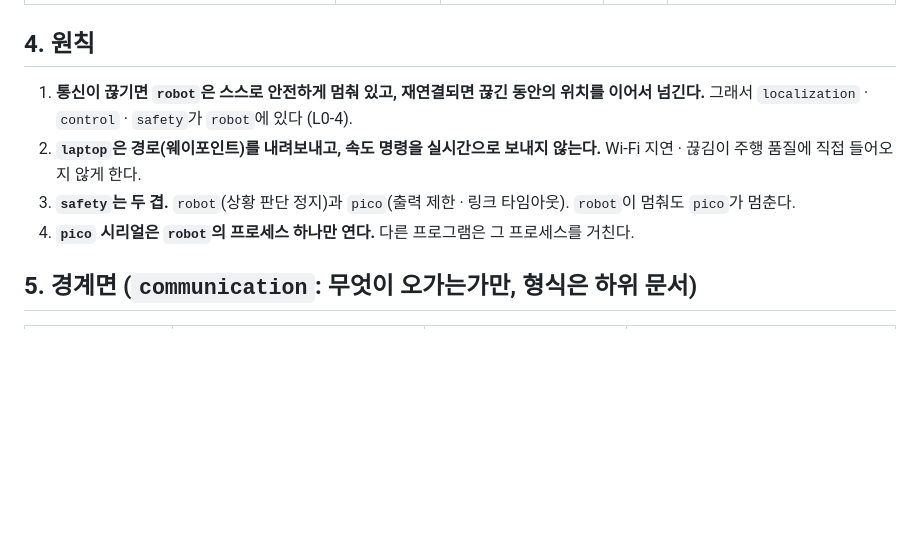
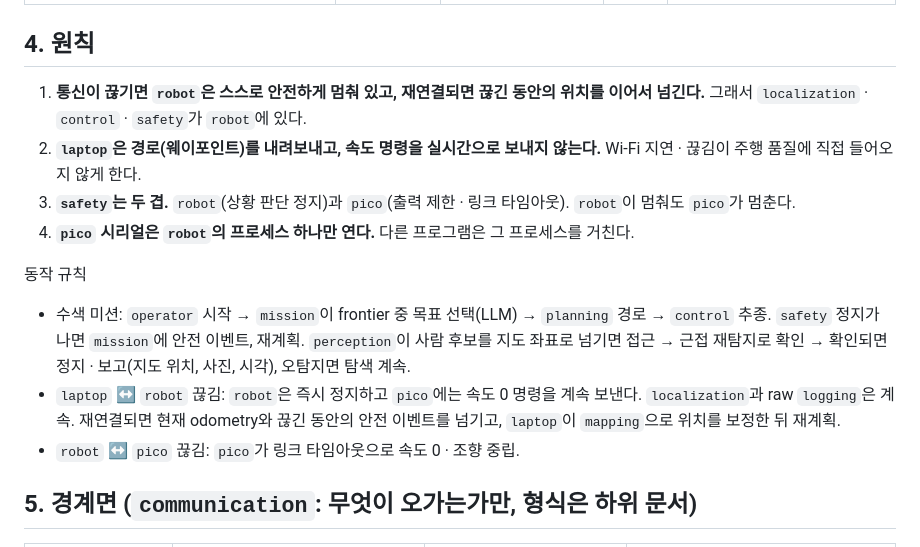
Before and after one commit to Ruysong/autonomous-rescue-rover, a Markdown page: docs/architecture/README.md, the part around one of its changes. GitHub-like rendering; blank space fills up the shorter version.

```diff
--- a/docs/architecture/README.md
+++ b/docs/architecture/README.md
@@ -74,10 +68,16 @@ PlantUML 소스. VS Code `jebbs.plantuml` 확장으로 미리보기 (Alt+D). 렌
 
 ## 4. 원칙
 
-1. **통신이 끊기면 `robot`은 스스로 안전하게 멈춰 있고, 재연결되면 끊긴 동안의 위치를 이어서 넘긴다.** 그래서 `localization` · `control` · `safety`가 `robot`에 있다 (L0-4).
+1. **통신이 끊기면 `robot`은 스스로 안전하게 멈춰 있고, 재연결되면 끊긴 동안의 위치를 이어서 넘긴다.** 그래서 `localization` · `control` · `safety`가 `robot`에 있다.
 2. **`laptop`은 경로(웨이포인트)를 내려보내고, 속도 명령을 실시간으로 보내지 않는다.** Wi-Fi 지연 · 끊김이 주행 품질에 직접 들어오지 않게 한다.
 3. **`safety`는 두 겹.** `robot`(상황 판단 정지)과 `pico`(출력 제한 · 링크 타임아웃). `robot`이 멈춰도 `pico`가 멈춘다.
 4. **`pico` 시리얼은 `robot`의 프로세스 하나만 연다.** 다른 프로그램은 그 프로세스를 거친다.
+
+동작 규칙
+
+- 수색 미션: `operator` 시작 → `mission`이 frontier 중 목표 선택(LLM) → `planning` 경로 → `control` 추종. `safety` 정지가 나면 `mission`에 안전 이벤트, 재계획. `perception`이 사람 후보를 지도 좌표로 넘기면 접근 → 근접 재탐지로 확인 → 확인되면 정지 · 보고(지도 위치, 사진, 시각), 오탐지면 탐색 계속.
+- `laptop` ↔ `robot` 끊김: `robot`은 즉시 정지하고 `pico`에는 속도 0 명령을 계속 보낸다. `localization`과 raw `logging`은 계속. 재연결되면 현재 odometry와 끊긴 동안의 안전 이벤트를 넘기고, `laptop`이 `mapping`으로 위치를 보정한 뒤 재계획.
+- `robot` ↔ `pico` 끊김: `pico`가 링크 타임아웃으로 속도 0 · 조향 중립.
 
 ## 5. 경계면 (`communication`: 무엇이 오가는가만, 형식은 하위 문서)
 
```
Also changed, not shown: other parts of docs/architecture/README.md (+3 -9 lines), docs/architecture/png/L0-1_functions.png, docs/architecture/png/L0-2_deployment.png (deleted), docs/architecture/png/L0-3_search_mission.png (deleted), docs/architecture/png/L0-4_link_loss.png (deleted), 4 other files.
